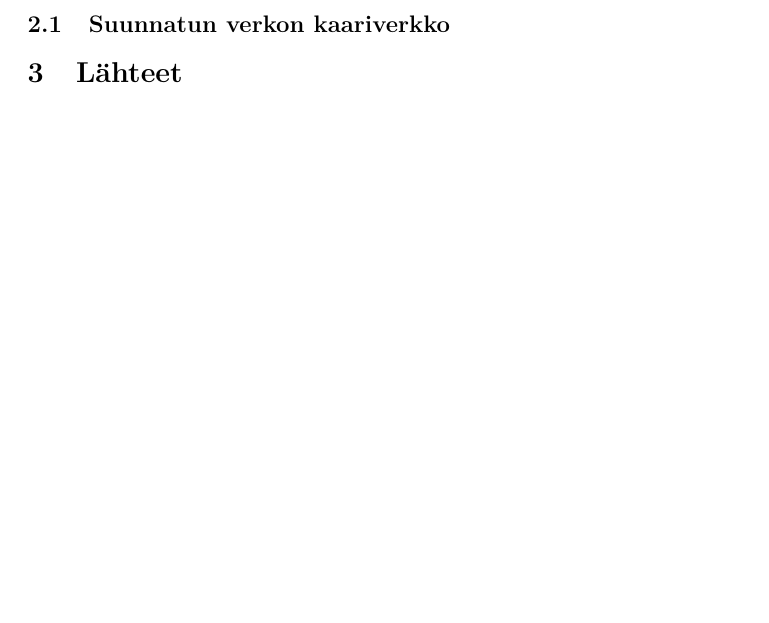
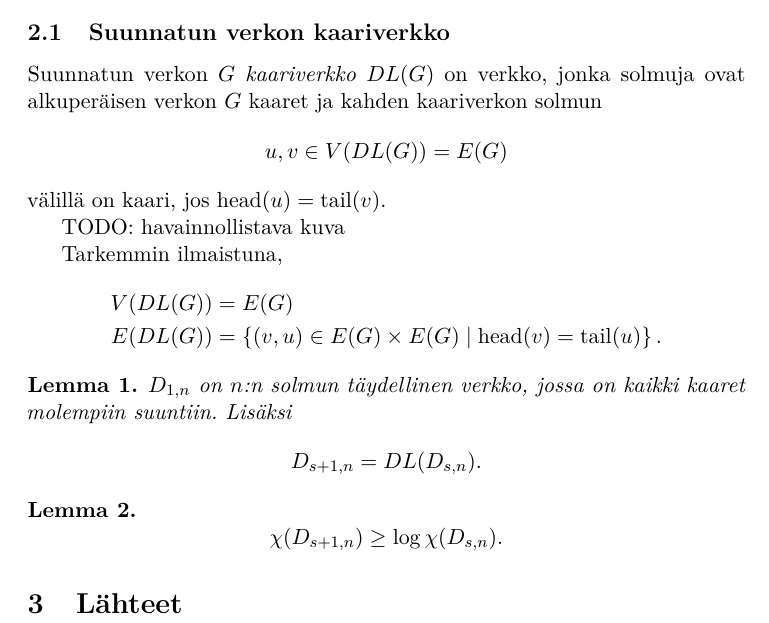
Before and after one commit to Fingerzam/tiki, a LaTeX document (aine.tex): part of page 6 of 6, cut so that both start at the same text, the shorter picture padded with empty space. Compiled offline with pdfLaTeX.

Commit message:
Pari määritelmää, lemmojen väitteet

```diff
--- a/aine.tex
+++ b/aine.tex
@@ -71,6 +71,9 @@
 \newcommand{\nat}{\mathbb{N}}
 
 \DeclareMathOperator{\id}{ID}
+
+\DeclareMathOperator{\head}{head}
+\DeclareMathOperator{\tail}{tail}
 
 \newcommand{\cycleGraph}[2]
 {
@@ -410,8 +432,39 @@ TODO: selvennä tätä
 
 \subsection{Suunnatun verkon kaariverkko}
 
+Suunnatun verkon $G$ \emph{kaariverkko} $DL(G)$ on verkko, jonka solmuja ovat
+alkuperäisen verkon $G$ kaaret ja kahden kaariverkon solmun
+%
+\begin{equation*}
+    u,v \in V(DL(G)) = E(G)
+\end{equation*}
+%
+välillä on kaari, jos $\head(u) = \tail(v)$.
+
+TODO: havainnollistava kuva
+
+Tarkemmin ilmaistuna,
+%
+\begin{align*}
+    V(DL(G)) &= E(G) \\
+    E(DL(G)) &= \set{(v,u) \in E(G) \times E(G) \mid \head(v) = \tail(u)}.
+\end{align*}
 
 
+\begin{lem}
+    $D_{1,n}$ on $n$:n solmun täydellinen verkko, jossa on kaikki kaaret
+    molempiin suuntiin. Lisäksi
+    %
+    \begin{equation*}
+        D_{s + 1,n} = DL(D_{s,n}).
+    \end{equation*}
+\end{lem}
+
+\begin{lem}
+    \begin{equation*}
+        \chi(D_{s + 1,n}) \geq \log \chi(D_{s,n} ).
+    \end{equation*}
+\end{lem}
 
 
 % --- Back matter ---
```
Also changed, not shown: aine.pdf, aine.tex (27 more changed lines).
